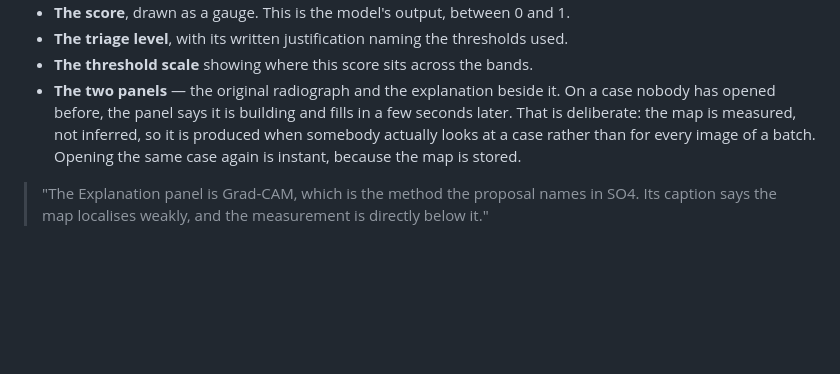
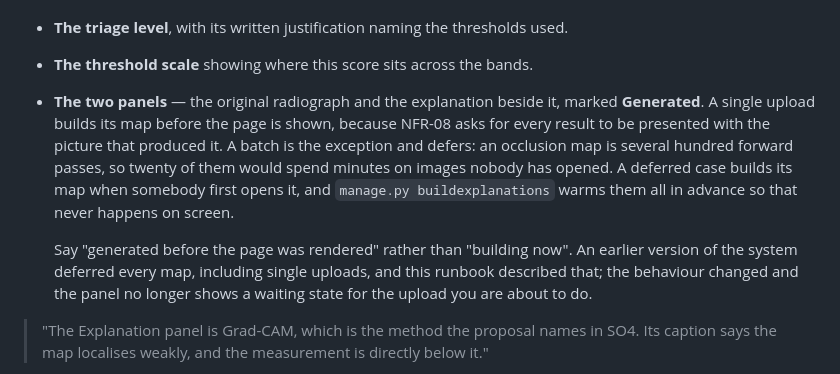
Before and after one commit to derrickkimutai1/tb-screening-system, a Markdown page: docs/demo-runbook.md, the part around the change. Drawn GitHub-style; blank space fills up the shorter version.

Commit message:
Correct the runbook where it describes a waiting state that no longer appears
Running the demonstration end to end found the script describing the old
behaviour: it told the presenter the explanation panel would say it is
building and fill in a few seconds later. Single uploads have built their map
before the page renders since NFR-08 was addressed, so the panel reads
Generated and the presenter would be contradicted by the screen.

Deferral is still what a batch does, and that is now said as the exception it
is, with the command that warms the maps beforehand.

```diff
--- a/docs/demo-runbook.md
+++ b/docs/demo-runbook.md
@@ -61,11 +61,18 @@ On the result page, point at each part:
 - **The score**, drawn as a gauge. This is the model's output, between 0 and 1.
 - **The triage level**, with its written justification naming the thresholds used.
 - **The threshold scale** showing where this score sits across the bands.
-- **The two panels** — the original radiograph and the explanation beside it. On a case
-  nobody has opened before, the panel says it is building and fills in a few seconds
-  later. That is deliberate: the map is measured, not inferred, so it is produced when
-  somebody actually looks at a case rather than for every image of a batch. Opening the
-  same case again is instant, because the map is stored.
+- **The two panels** — the original radiograph and the explanation beside it, marked
+  **Generated**. A single upload builds its map before the page is shown, because
+  NFR-08 asks for every result to be presented with the picture that produced it. A
+  batch is the exception and defers: an occlusion map is several hundred forward
+  passes, so twenty of them would spend minutes on images nobody has opened. A
+  deferred case builds its map when somebody first opens it, and `manage.py
+  buildexplanations` warms them all in advance so that never happens on screen.
+
+  Say "generated before the page was rendered" rather than "building now". An earlier
+  version of the system deferred every map, including single uploads, and this runbook
+  described that; the behaviour changed and the panel no longer shows a waiting state
+  for the upload you are about to do.
 
 > "The Explanation panel is Grad-CAM, which is the method the proposal names in SO4.
 > Its caption says the map localises weakly, and the measurement is directly below it."
```
